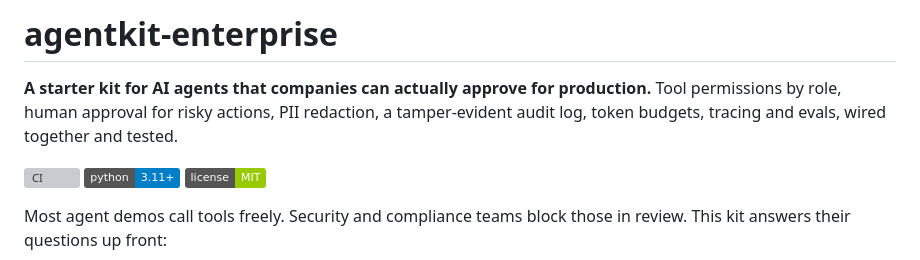
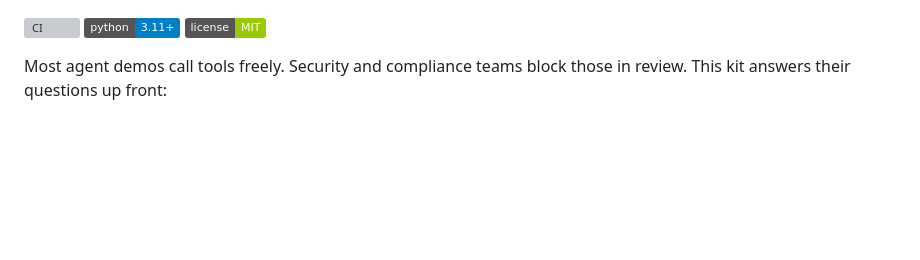
Before and after one commit to faizanreza-cs/agentkit-enterprise, a Markdown page: README.md, the part around the change. GitHub-like rendering; badges without logos; blank space fills up the shorter version; grey boxes are pictures that could not be loaded.

```diff
--- a/README.md
+++ b/README.md
@@ -1,8 +1,3 @@
-# agentkit-enterprise
-
-**A starter kit for AI agents that companies can actually approve for production.** Tool
-permissions by role, human approval for risky actions, PII redaction, a tamper-evident audit
-log, token budgets, tracing and evals, wired together and tested.
 
 [![CI](https://github.com/faizanreza-cs/agentkit-enterprise/actions/workflows/ci.yml/badge.svg)](https://github.com/faizanreza-cs/agentkit-enterprise/actions/workflows/ci.yml)
 ![Python](https://img.shields.io/badge/python-3.11%2B-blue)
```
